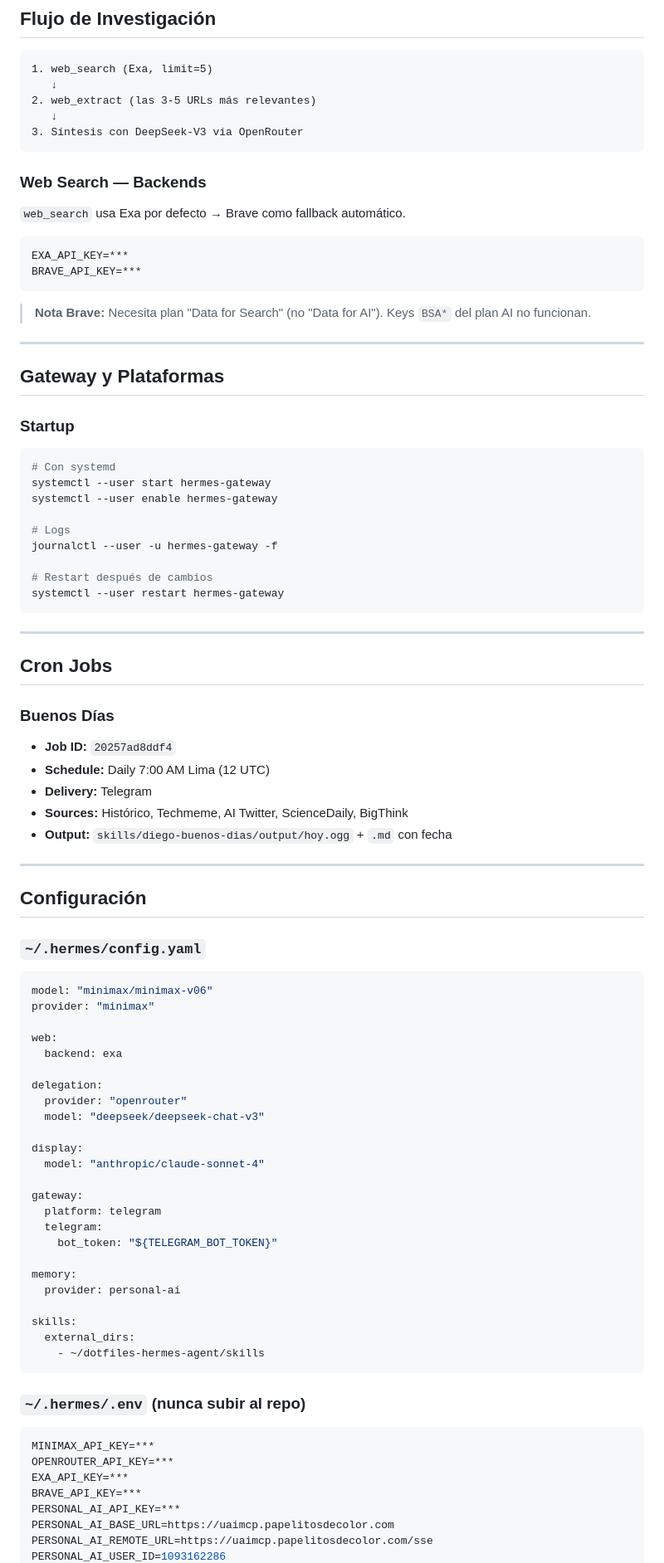
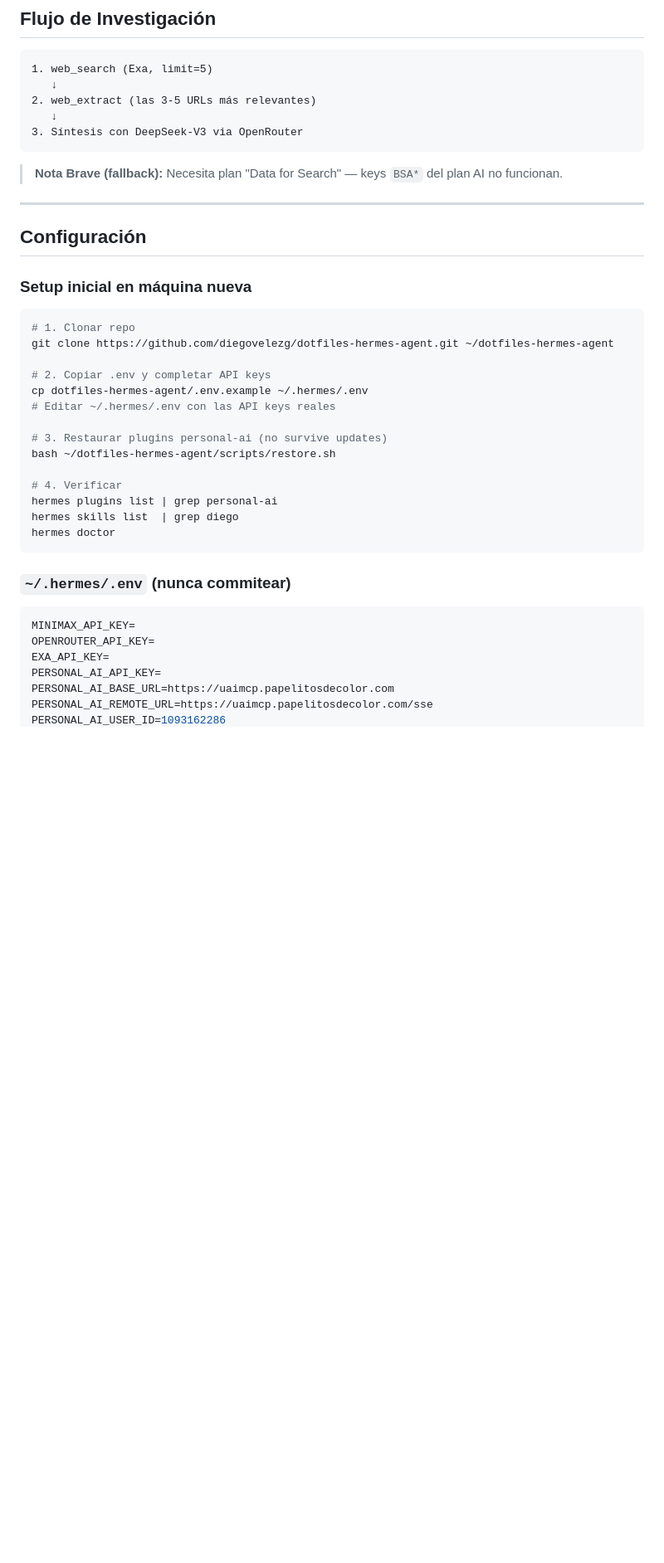
Before and after one commit to diegovelezg/dotfiles-hermes-agent, a Markdown page: README.md, the part around one of its changes. Shown at 83% size. Rendered like a GitHub page; blank space fills up the shorter version.

````diff
--- a/README.md
+++ b/README.md
@@ -120,88 +109,38 @@ Se cargan via `external_dirs` en `config.yaml` — sobreviven a updates de Herme
 3. Síntesis con DeepSeek-V3 via OpenRouter
 ```
 
-### Web Search — Backends
-
-`web_search` usa Exa por defecto → Brave como fallback automático.
-
-```bash
-EXA_API_KEY=***
-BRAVE_API_KEY=***
-```
-
-> **Nota Brave:** Necesita plan "Data for Search" (no "Data for AI"). Keys `BSA*` del plan AI no funcionan.
-
----
-
-## Gateway y Plataformas
-
-### Startup
-
-```bash
-# Con systemd
-systemctl --user start hermes-gateway
-systemctl --user enable hermes-gateway
-
-# Logs
-journalctl --user -u hermes-gateway -f
-
-# Restart después de cambios
-systemctl --user restart hermes-gateway
-```
-
----
-
-## Cron Jobs
-
-### Buenos Días
-
-- **Job ID:** `20257ad8ddf4`
-- **Schedule:** Daily 7:00 AM Lima (12 UTC)
-- **Delivery:** Telegram
-- **Sources:** Histórico, Techmeme, AI Twitter, ScienceDaily, BigThink
-- **Output:** `skills/diego-buenos-dias/output/hoy.ogg` + `.md` con fecha
+> **Nota Brave (fallback):** Necesita plan "Data for Search" — keys `BSA*` del plan AI no funcionan.
 
 ---
 
 ## Configuración
 
-### `~/.hermes/config.yaml`
+### Setup inicial en máquina nueva
 
-```yaml
-model: "minimax/minimax-v06"
-provider: "minimax"
+```bash
+# 1. Clonar repo
+git clone https://github.com/diegovelezg/dotfiles-hermes-agent.git ~/dotfiles-hermes-agent
 
-web:
-  backend: exa
+# 2. Copiar .env y completar API keys
+cp dotfiles-hermes-agent/.env.example ~/.hermes/.env
+# Editar ~/.hermes/.env con las API keys reales
 
-delegation:
-  provider: "openrouter"
-  model: "deepseek/deepseek-chat-v3"
+# 3. Restaurar plugins personal-ai (no survive updates)
+bash ~/dotfiles-hermes-agent/scripts/restore.sh
 
-display:
-  model: "anthropic/claude-sonnet-4"
-
-gateway:
-  platform: telegram
-  telegram:
-    bot_token: "${TELEGRAM_BOT_TOKEN}"
-
-memory:
-  provider: personal-ai
-
-skills:
-  external_dirs:
-    - ~/dotfiles-hermes-agent/skills
+# 4. Verificar
+hermes plugins list | grep personal-ai
+hermes skills list  | grep diego
+hermes doctor
 ```
 
-### `~/.hermes/.env` (nunca subir al repo)
+### `~/.hermes/.env` (nunca commitear)
 
 ```bash
-MINIMAX_API_KEY=***
-OPENROUTER_API_KEY=***
-EXA_API_KEY=***
-BRAVE_API_KEY=***
-PERSONAL_AI_API_KEY=***
+MINIMAX_API_KEY=
+OPENROUTER_API_KEY=
+EXA_API_KEY=
+PERSONAL_AI_API_KEY=
 PERSONAL_AI_BASE_URL=https://uaimcp.papelitosdecolor.com
 PERSONAL_AI_REMOTE_URL=https://uaimcp.papelitosdecolor.com/sse
 PERSONAL_AI_USER_ID=1093162286
````
Also changed, not shown: other parts of README.md (+77 -83 lines).
